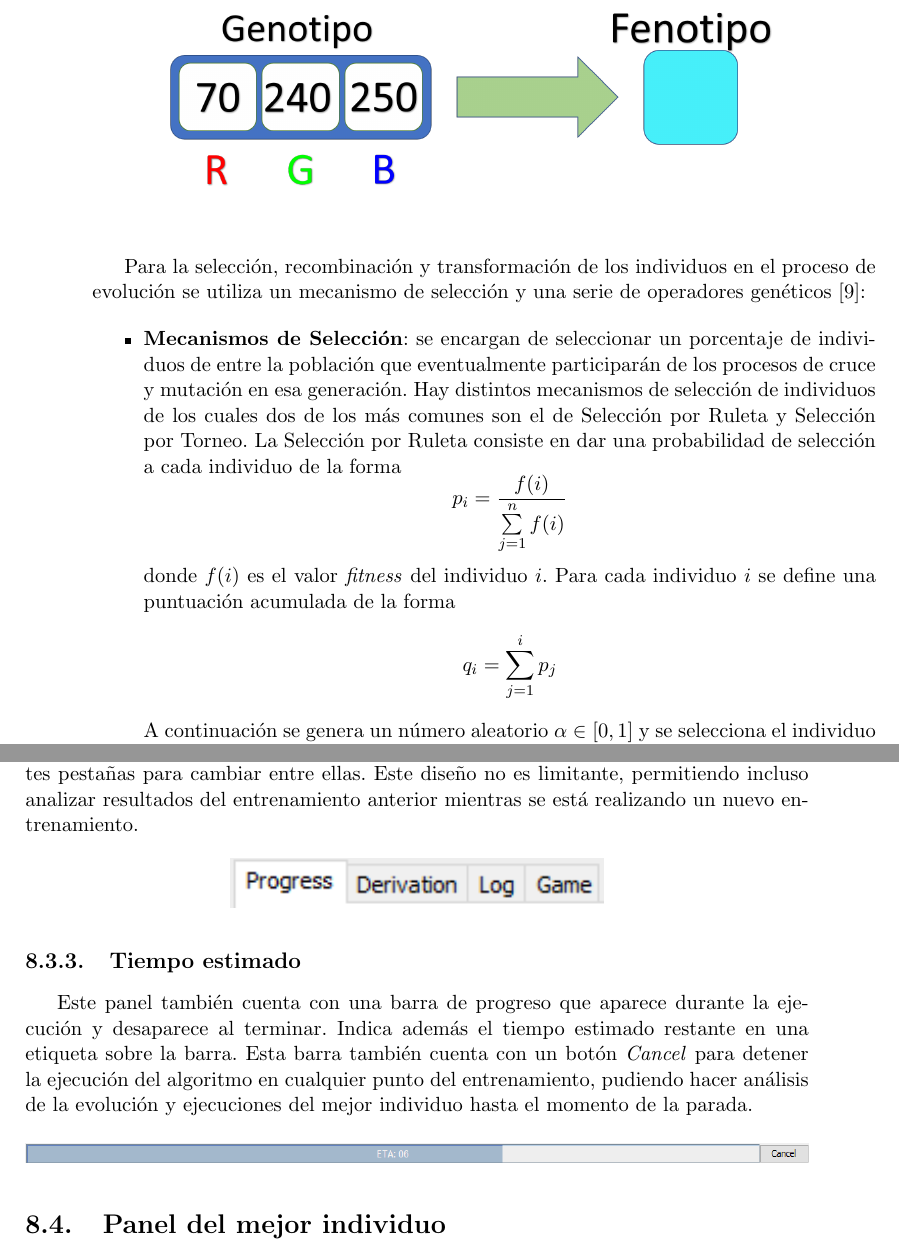
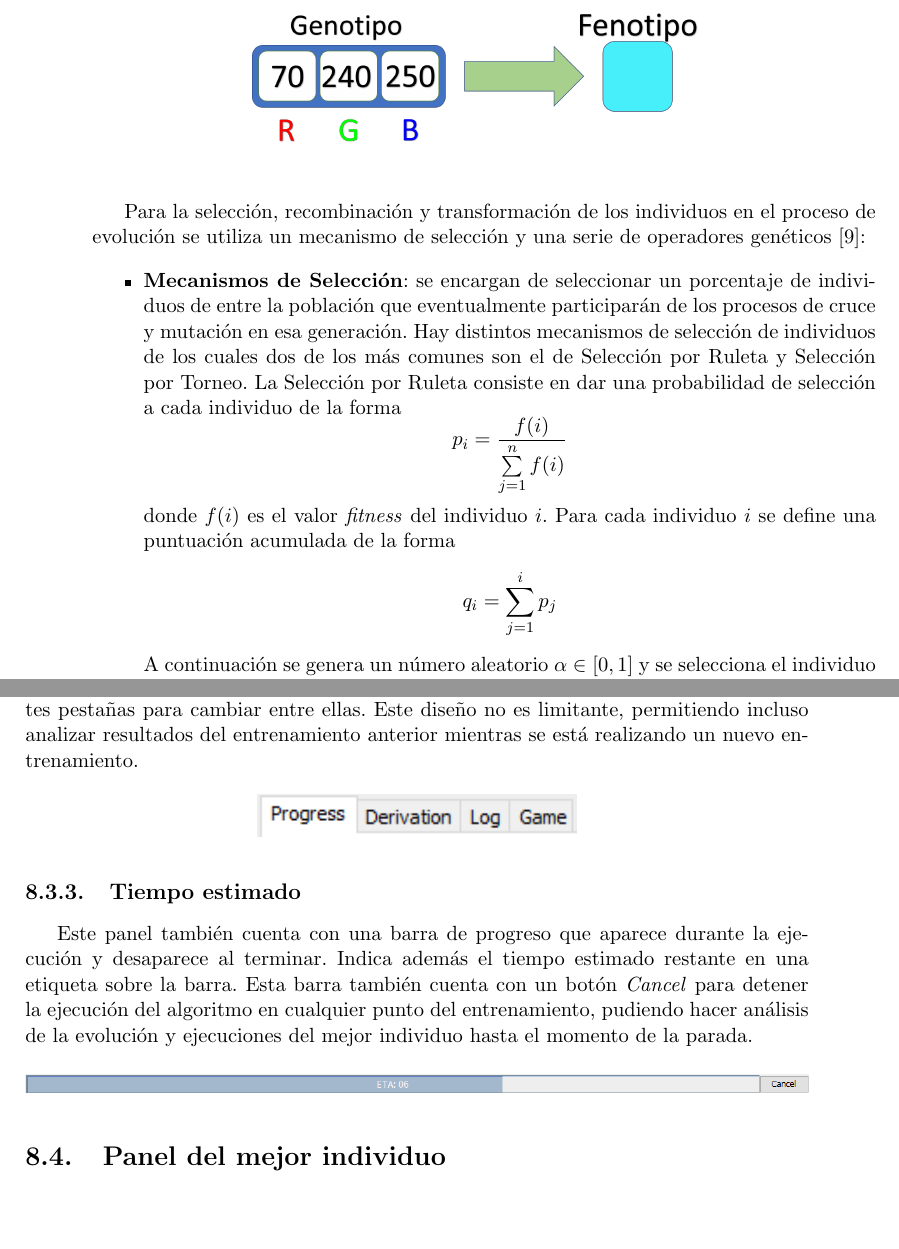
Before and after one commit to hecoding/Pac-Man, a LaTeX thesis (main.tex, which reads capitulos/herramienta_grafica.tex, capitulos/programacion_evolutiva.tex): two parts of pages 26 and 89 of 111, joined at a grey line, cut so that both start at the same text, the shorter picture padded with empty space. Compiled offline with pdfLaTeX.

Commit message:
Arreglar imágenes por el nuevo estilo

```diff
--- a/capitulos/herramienta_grafica.tex
+++ b/capitulos/herramienta_grafica.tex
@@ -128,7 +128,7 @@ En ese caso se mostrarían tantas gráficas como objetivos hayamos seleccionado,
 Tenemos varias presentaciones al mismo nivel, por lo que se han dispuesto diferentes pestañas para cambiar entre ellas. Este diseño no es limitante, permitiendo incluso analizar resultados del entrenamiento anterior mientras se está realizando un nuevo entrenamiento.
 \begin{figure}[H]
 \centering
-\includegraphics[width=7cm]{gui/pestanas}
+\includegraphics[width=6cm]{gui/pestanas}
 \end{figure}
 
 \subsection{Tiempo estimado}
--- a/capitulos/programacion_evolutiva.tex
+++ b/capitulos/programacion_evolutiva.tex
@@ -7,7 +7,7 @@ Los algoritmos evolutivos (\textit{Evolutionary Algorithms}) son un conjunto de
 Los individuos son representados mediante lo que se conoce como representación genotipo-fenotipo. El genotipo representa al individuo internamente, es el genotipo el que es recombinado y transformado para generar nuevos individuos. El fenotipo es la solución al problema y se obtiene al traducir la información dada por el genotipo. Por ejemplo, en un algoritmo evolutivo para obtener los valores RGB de un color buscado, el genotipo de los individuos sería una cadena de enteros con los valores R, G y B y el fenotipo el color que producen. La función de \textit{fitness} sería cómo de parecido es el color del individuo con el buscado.
 \begin{figure}[H]
 \centering
-\includegraphics[height=4.5cm]{genotipo-fenotipo}
+\includegraphics[width=0.6\textwidth]{genotipo-fenotipo}
 \end{figure}
 
 Para la selección, recombinación y transformación de los individuos en el proceso de evolución se utiliza un mecanismo de selección y una serie de operadores genéticos \cite{cervigon09}:
```
Also changed, not shown: capitulos/programacion_evolutiva.tex (6 more changed lines).
